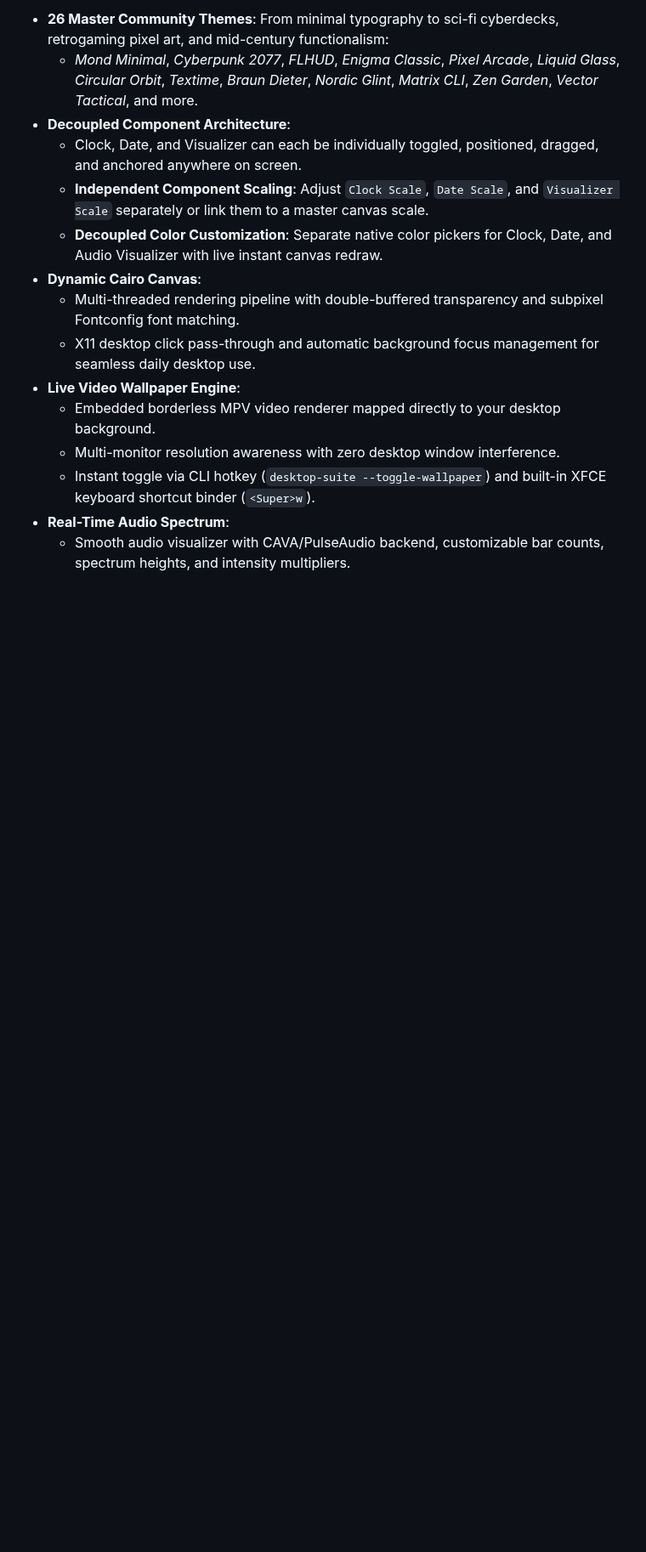
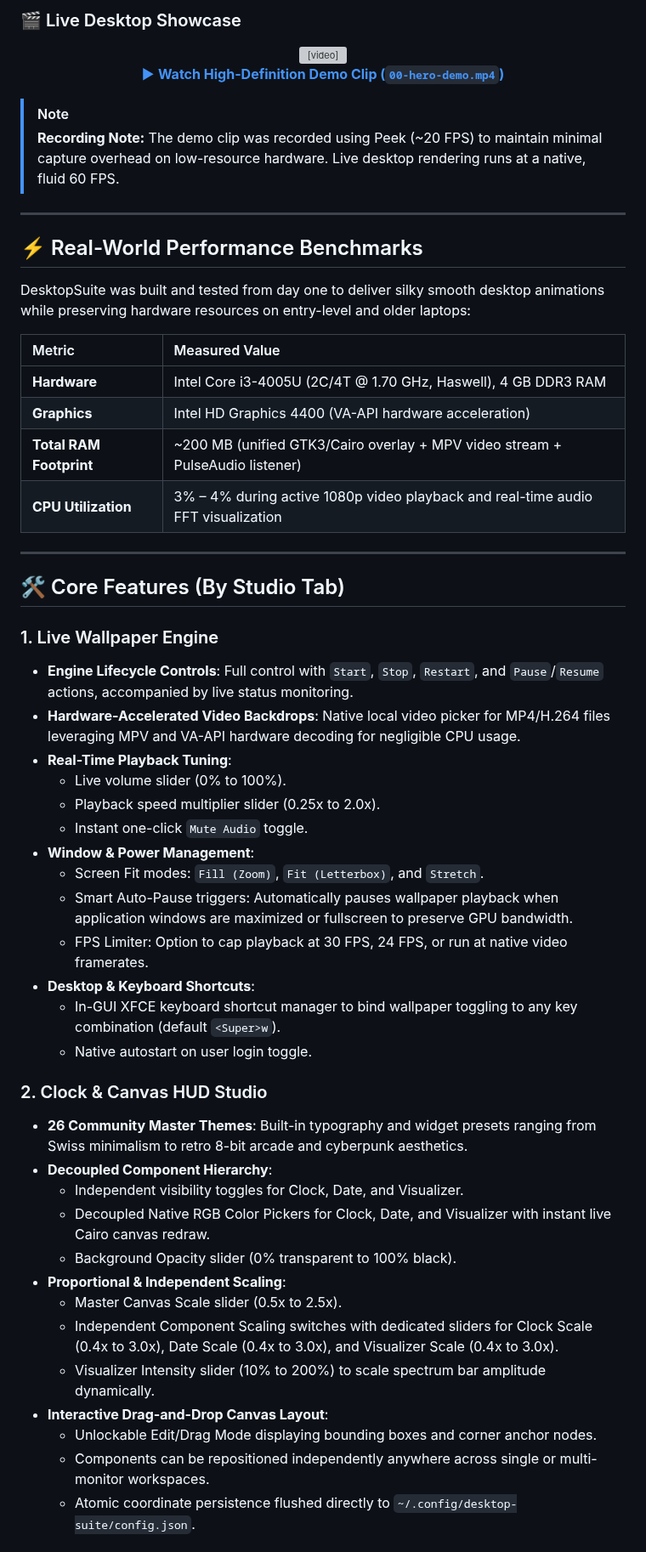
Before and after one commit to majordark8139/DesktopSuite, a Markdown page: README.md, the part around one of its changes. Shown at 85% size. GitHub-like rendering; blank space fills up the shorter version; grey boxes are pictures that could not be loaded.

```diff
--- a/README.md
+++ b/README.md
@@ -13,16 +15,63 @@
 
-- **26 Master Community Themes**: From minimal typography to sci-fi cyberdecks, retrogaming pixel art, and mid-century functionalism:
-  - *Mond Minimal*, *Cyberpunk 2077*, *FLHUD*, *Enigma Classic*, *Pixel Arcade*, *Liquid Glass*, *Circular Orbit*, *Textime*, *Braun Dieter*, *Nordic Glint*, *Matrix CLI*, *Zen Garden*, *Vector Tactical*, and more.
-- **Decoupled Component Architecture**:
-  - Clock, Date, and Visualizer can each be individually toggled, positioned, dragged, and anchored anywhere on screen.
-  - **Independent Component Scaling**: Adjust `Clock Scale`, `Date Scale`, and `Visualizer Scale` separately or link them to a master canvas scale.
-  - **Decoupled Color Customization**: Separate native color pickers for Clock, Date, and Audio Visualizer with live instant canvas redraw.
-- **Dynamic Cairo Canvas**:
-  - Multi-threaded rendering pipeline with double-buffered transparency and subpixel Fontconfig font matching.
-  - X11 desktop click pass-through and automatic background focus management for seamless daily desktop use.
-- **Live Video Wallpaper Engine**:
-  - Embedded borderless MPV video renderer mapped directly to your desktop background.
-  - Multi-monitor resolution awareness with zero desktop window interference.
-  - Instant toggle via CLI hotkey (`desktop-suite --toggle-wallpaper`) and built-in XFCE keyboard shortcut binder (`<Super>w`).
-- **Real-Time Audio Spectrum**:
-  - Smooth audio visualizer with CAVA/PulseAudio backend, customizable bar counts, spectrum heights, and intensity multipliers.
+### 🎬 Live Desktop Showcase
+
+<div align="center">
+  <video src="assets/screenshots/00-hero-demo.mp4" width="100%" controls="controls" poster="assets/screenshots/01-hero-anurati-skyline.png">
+    Your browser does not support the video tag. <a href="assets/screenshots/00-hero-demo.mp4">Click here to watch the demo clip</a>.
+  </video>
+</div>
+
+<p align="center">
+  <a href="assets/screenshots/00-hero-demo.mp4">▶ <strong>Watch High-Definition Demo Clip (<code>00-hero-demo.mp4</code>)</strong></a>
+</p>
+
+> [!NOTE]
+> **Recording Note:** The demo clip was recorded using Peek (~20 FPS) to maintain minimal capture overhead on low-resource hardware. Live desktop rendering runs at a native, fluid 60 FPS.
+
+---
+
+## ⚡ Real-World Performance Benchmarks
+
+DesktopSuite was built and tested from day one to deliver silky smooth desktop animations while preserving hardware resources on entry-level and older laptops:
+
+| Metric | Measured Value |
+| :--- | :--- |
+| **Hardware** | Intel Core i3-4005U (2C/4T @ 1.70 GHz, Haswell), 4 GB DDR3 RAM |
+| **Graphics** | Intel HD Graphics 4400 (VA-API hardware acceleration) |
+| **Total RAM Footprint** | ~200 MB (unified GTK3/Cairo overlay + MPV video stream + PulseAudio listener) |
+| **CPU Utilization** | 3% – 4% during active 1080p video playback and real-time audio FFT visualization |
+
+---
+
+## 🛠️ Core Features (By Studio Tab)
+
+### 1. Live Wallpaper Engine
+- **Engine Lifecycle Controls**: Full control with `Start`, `Stop`, `Restart`, and `Pause`/`Resume` actions, accompanied by live status monitoring.
+- **Hardware-Accelerated Video Backdrops**: Native local video picker for MP4/H.264 files leveraging MPV and VA-API hardware decoding for negligible CPU usage.
+- **Real-Time Playback Tuning**:
+  - Live volume slider (0% to 100%).
+  - Playback speed multiplier slider (0.25x to 2.0x).
+  - Instant one-click `Mute Audio` toggle.
+- **Window & Power Management**:
+  - Screen Fit modes: `Fill (Zoom)`, `Fit (Letterbox)`, and `Stretch`.
+  - Smart Auto-Pause triggers: Automatically pauses wallpaper playback when application windows are maximized or fullscreen to preserve GPU bandwidth.
+  - FPS Limiter: Option to cap playback at 30 FPS, 24 FPS, or run at native video framerates.
+- **Desktop & Keyboard Shortcuts**:
+  - In-GUI XFCE keyboard shortcut manager to bind wallpaper toggling to any key combination (default `<Super>w`).
+  - Native autostart on user login toggle.
+
+### 2. Clock & Canvas HUD Studio
+- **26 Community Master Themes**: Built-in typography and widget presets ranging from Swiss minimalism to retro 8-bit arcade and cyberpunk aesthetics.
+- **Decoupled Component Hierarchy**:
+  - Independent visibility toggles for Clock, Date, and Visualizer.
+  - Decoupled Native RGB Color Pickers for Clock, Date, and Visualizer with instant live Cairo canvas redraw.
+  - Background Opacity slider (0% transparent to 100% black).
+- **Proportional & Independent Scaling**:
+  - Master Canvas Scale slider (0.5x to 2.5x).
+  - Independent Component Scaling switches with dedicated sliders for Clock Scale (0.4x to 3.0x), Date Scale (0.4x to 3.0x), and Visualizer Scale (0.4x to 3.0x).
+  - Visualizer Intensity slider (10% to 200%) to scale spectrum bar amplitude dynamically.
+- **Interactive Drag-and-Drop Canvas Layout**:
+  - Unlockable Edit/Drag Mode displaying bounding boxes and corner anchor nodes.
+  - Components can be repositioned independently anywhere across single or multi-monitor workspaces.
+  - Atomic coordinate persistence flushed directly to `~/.config/desktop-suite/config.json`.
+
```
Also changed, not shown: other parts of README.md (+36 -12 lines), assets/screenshots/01-hero-anurati-skyline.png (added), assets/screenshots/02-theme-anurati-audio-player.png (added), assets/screenshots/03-canvas-editor-drag-scaling.png (added), assets/screenshots/04-canvas-editor-radial-clock.png (added), 3 other files.
